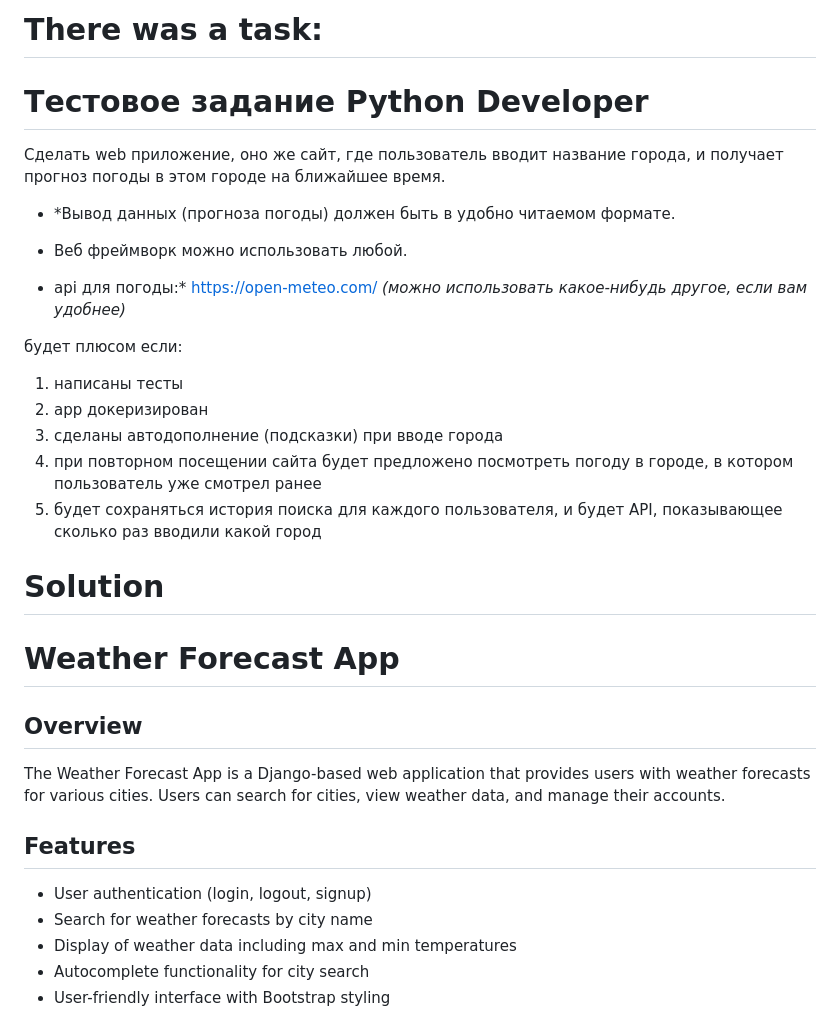
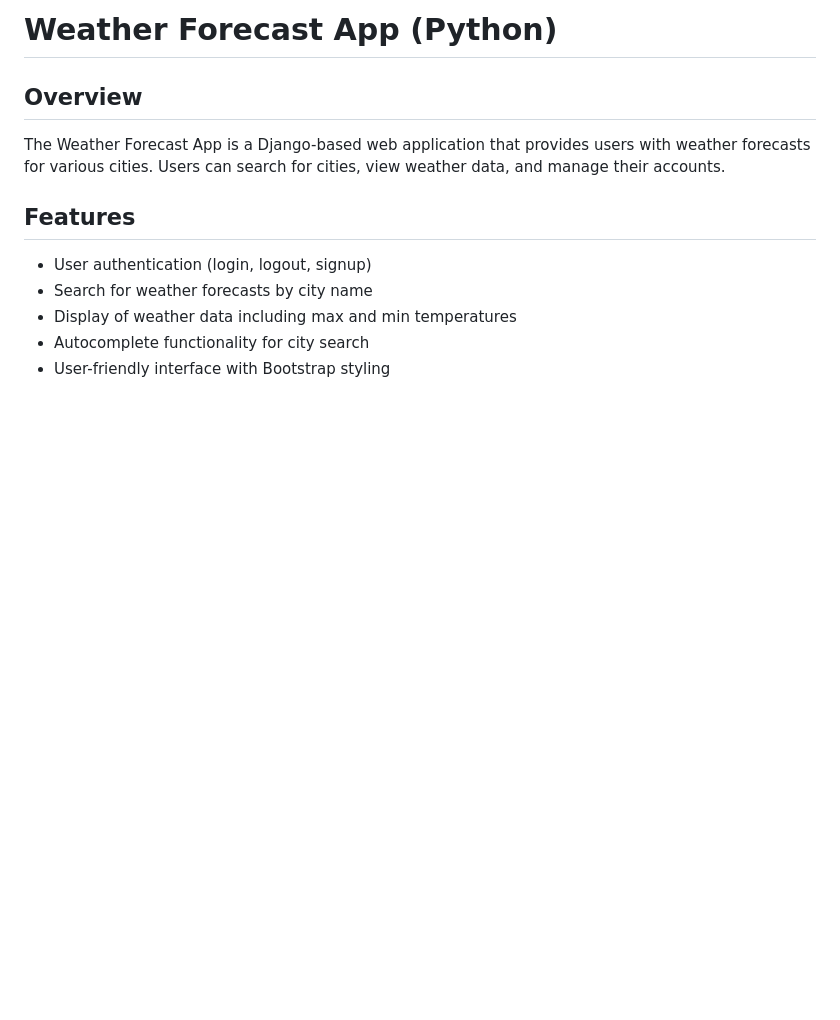
Before and after one commit to Vsirotkin/Python_Meteo_Project, a Markdown page: README.md, the part around the change. Rendered like a GitHub page; blank space fills up the shorter version.

```diff
--- a/README.md
+++ b/README.md
@@ -1,25 +1,4 @@
-# There was a task:
-# Тестовое задание Python **Developer**
-
-Сделать web приложение, оно же сайт, где пользователь вводит название города, и получает прогноз погоды в этом городе на ближайшее время.
-
- - *Вывод данных (прогноза погоды) должен быть в удобно читаемом формате.
-
- - Веб фреймворк можно использовать любой.
-
- - api для погоды:* https://open-meteo.com/ *(можно использовать какое-нибудь другое, если вам удобнее)*
-
-будет плюсом если:
-1. написаны тесты
-2. app докеризирован
-3. сделаны автодополнение (подсказки) при вводе города
-4. при повторном посещении сайта будет предложено посмотреть погоду в городе, в котором пользователь уже смотрел ранее
-5. будет сохраняться история поиска для каждого пользователя, и будет API, показывающее сколько раз вводили какой город
-
-
-# Solution
-
-# Weather Forecast App
+# Weather Forecast App (Python)
 
 ## Overview
 
```
